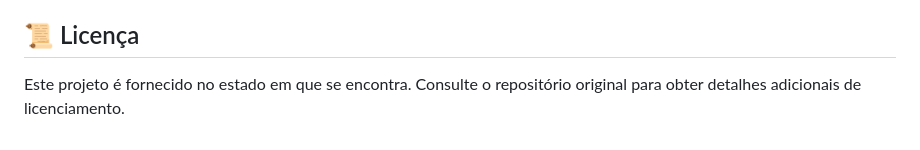
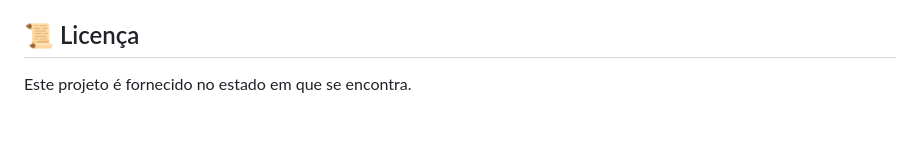
Before and after one commit to AndersonC96/XboxLive, a Markdown page: README.md, the part around the change. Rendered like a GitHub page.

Commit message:
Update licensing information in README
Removed reference to consulting the original repository for licensing details.

```diff
--- a/README.md
+++ b/README.md
@@ -62,4 +62,4 @@ Dashboard interativo em PHP que integra a API do OpenXBL para exibir perfil, pre
 - Caso veja o erro `Class "mysqli" not found`, habilite a extensão MySQL do PHP e reinicie o servidor.
 
 ## 📜 Licença
-Este projeto é fornecido no estado em que se encontra. Consulte o repositório original para obter detalhes adicionais de licenciamento.
+Este projeto é fornecido no estado em que se encontra.
```
